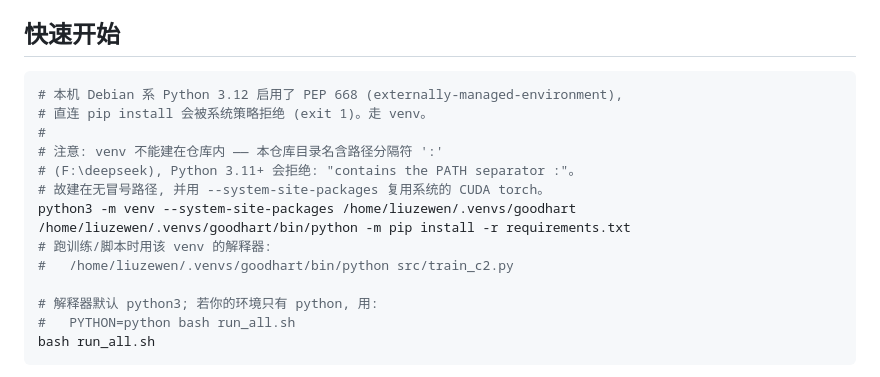
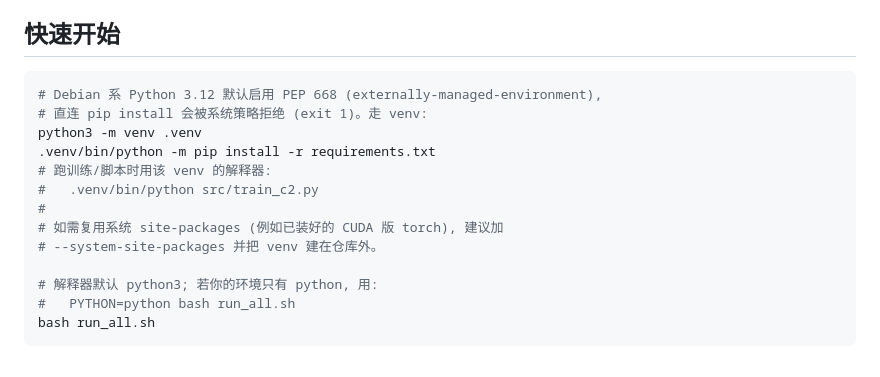
Before and after one commit to aidless/goodhart-project, a Markdown page: README.md, the part around the change. Rendered like a GitHub page.

Commit message:
docs: remove author-machine paths from README

````diff
--- a/README.md
+++ b/README.md
@@ -61,16 +61,15 @@ goodhart-project/
 ## 快速开始
 
 ```bash
-# 本机 Debian 系 Python 3.12 启用了 PEP 668 (externally-managed-environment),
-# 直连 pip install 会被系统策略拒绝 (exit 1)。走 venv。
+# Debian 系 Python 3.12 默认启用 PEP 668 (externally-managed-environment),
+# 直连 pip install 会被系统策略拒绝 (exit 1)。走 venv:
+python3 -m venv .venv
+.venv/bin/python -m pip install -r requirements.txt
+# 跑训练/脚本时用该 venv 的解释器:
+#   .venv/bin/python src/train_c2.py
 #
-# 注意: venv 不能建在仓库内 —— 本仓库目录名含路径分隔符 ':'
-# (F:\deepseek), Python 3.11+ 会拒绝: "contains the PATH separator :"。
-# 故建在无冒号路径, 并用 --system-site-packages 复用系统的 CUDA torch。
-python3 -m venv --system-site-packages /home/liuzewen/.venvs/goodhart
-/home/liuzewen/.venvs/goodhart/bin/python -m pip install -r requirements.txt
-# 跑训练/脚本时用该 venv 的解释器:
-#   /home/liuzewen/.venvs/goodhart/bin/python src/train_c2.py
+# 如需复用系统 site-packages (例如已装好的 CUDA 版 torch), 建议加
+# --system-site-packages 并把 venv 建在仓库外。
 
 # 解释器默认 python3; 若你的环境只有 python, 用:
 #   PYTHON=python bash run_all.sh
````
